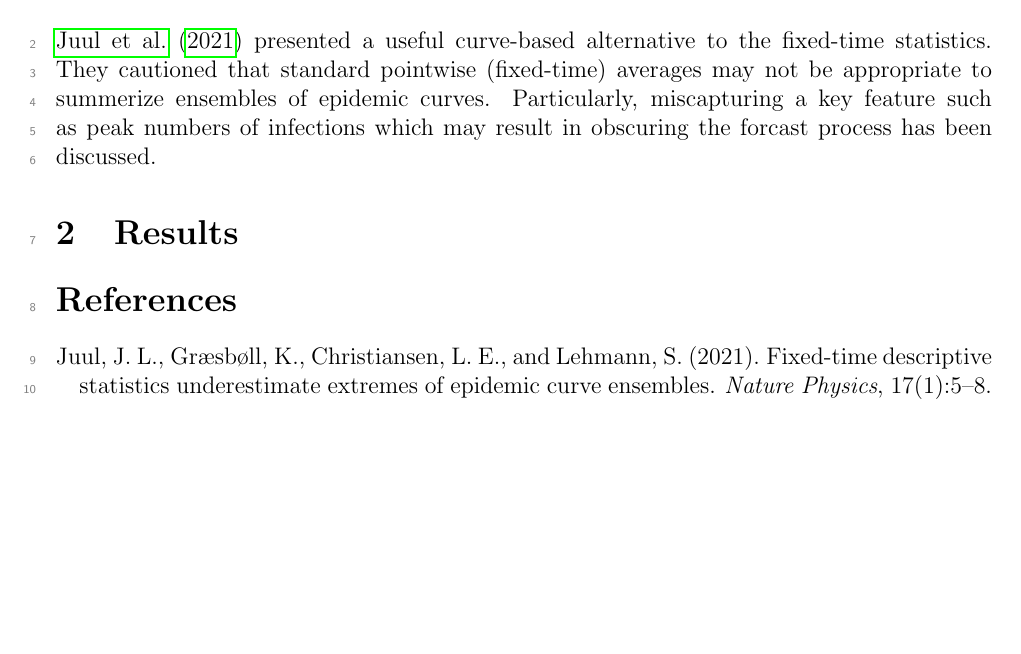
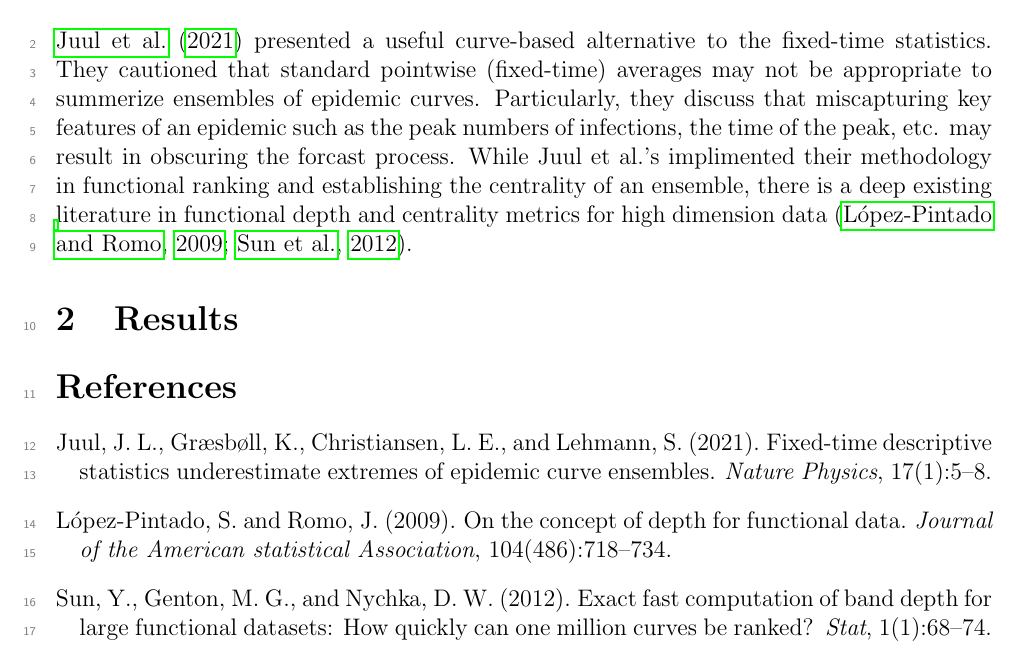
Before and after one commit to aligharouni/commentsFBD, a LaTeX CV (curveBP.tex): part of page 1 of 2, cut so that both start at the same text, the shorter picture padded with empty space. Compiled offline with pdfLaTeX.

Commit message:
more intro

```diff
--- a/curveBP.tex
+++ b/curveBP.tex
@@ -42,7 +42,9 @@
 \section{Introduction}
 
 \cite{juul2021fixed} presented a useful curve-based alternative to the fixed-time statistics.
-They cautioned that standard pointwise (fixed-time) averages may not be appropriate to summerize ensembles of epidemic curves. Particularly, miscapturing a key feature such as peak numbers of infections which may result in obscuring the forcast process has been discussed.
+They cautioned that standard pointwise (fixed-time) averages may not be appropriate to summerize ensembles of epidemic curves. Particularly, they discuss that miscapturing key features of an epidemic such as the peak numbers of infections, the time of the peak, etc. may result in obscuring the forcast process.
+While Juul et al.'s implimented their methodology in functional ranking and establishing the centrality of an ensemble, there is a deep existing literature in functional depth and centrality metrics for high dimension data \citep{lopez2009concept, sun2012exact}.
+
 
 
 \section{Results}
```
